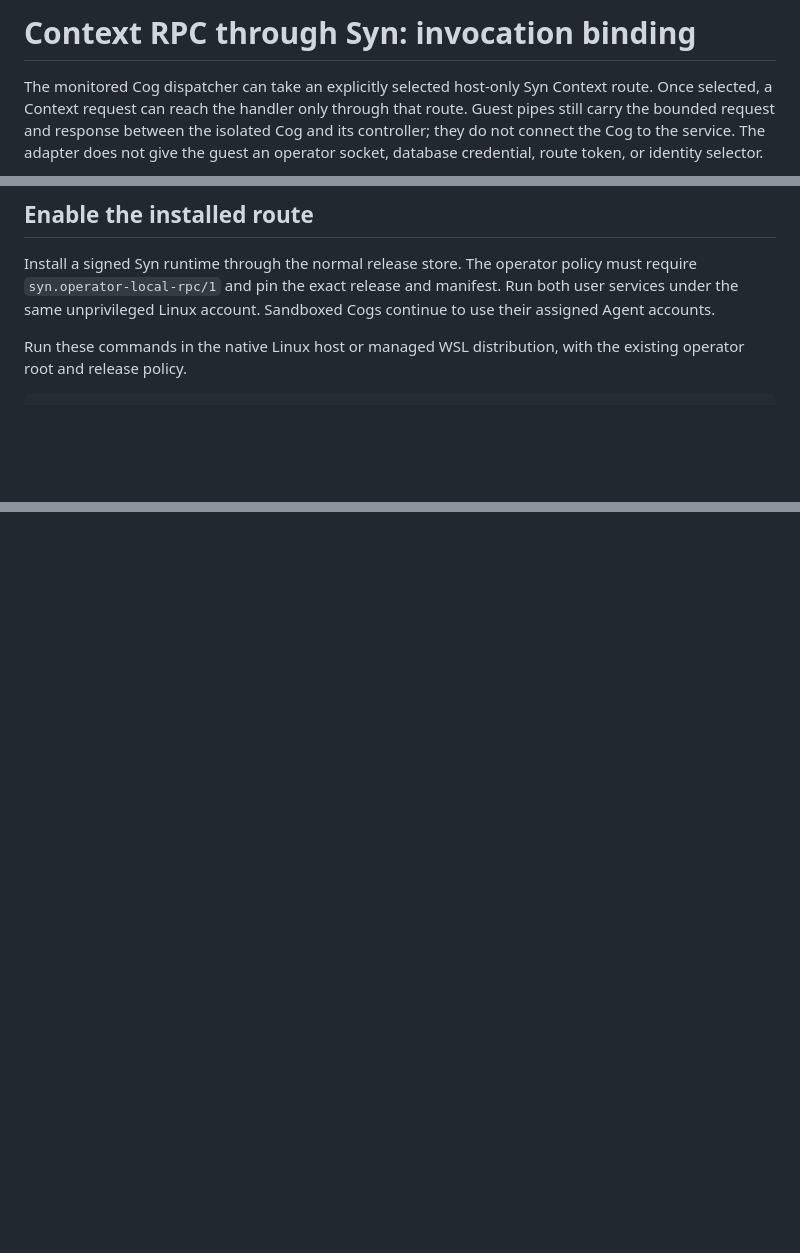
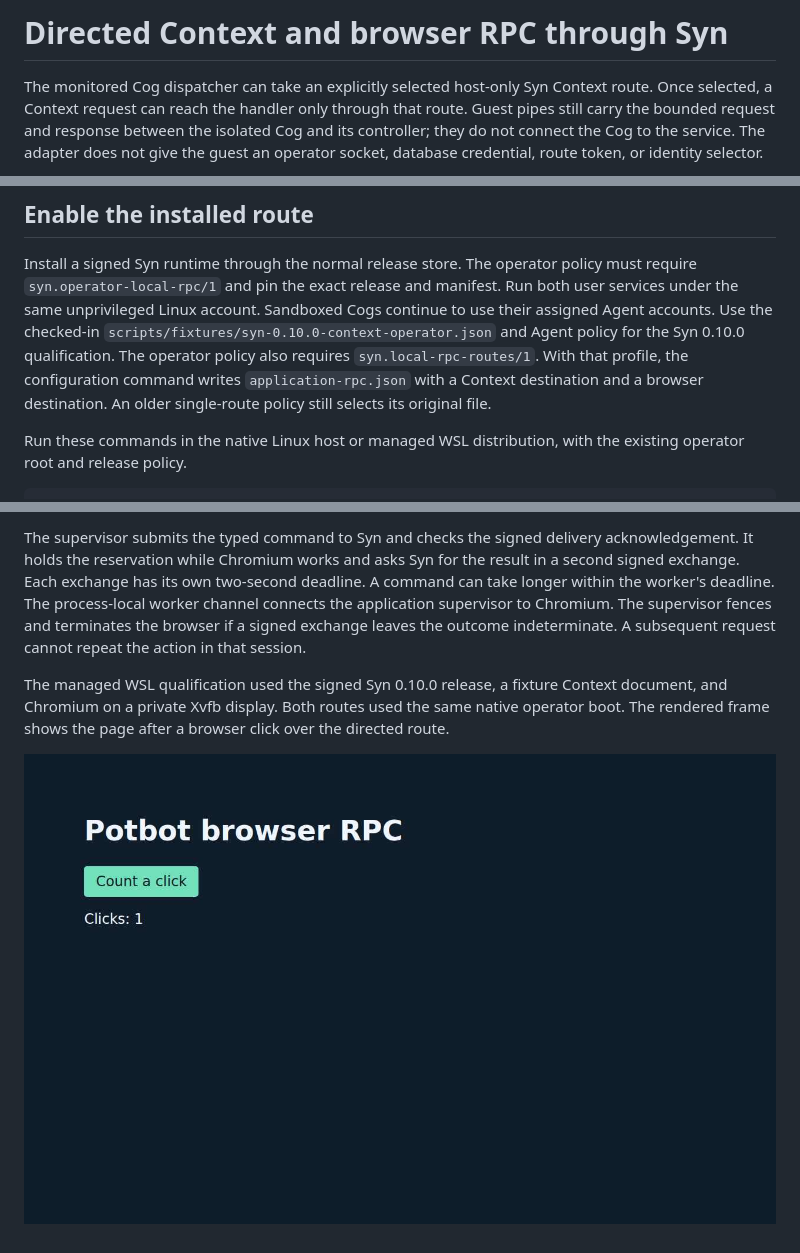
Before and after one commit to kieransimkin/potbot, a Markdown page: docs/implementation/context-rpc-syn-route.md, 3 parts joined by grey strips. Drawn GitHub-style; pictures changed too: docs/implementation/media/syn-010-browser-rpc.jpg (added); blank space fills up the shorter version.

Commit message:
Route managed browser RPC through pinned Syn 0.10.0

```diff
--- a/docs/implementation/context-rpc-syn-route.md
+++ b/docs/implementation/context-rpc-syn-route.md
@@ -1,4 +1,4 @@
-# Context RPC through Syn: invocation binding
+# Directed Context and browser RPC through Syn
 
 The monitored Cog dispatcher can take an explicitly selected host-only Syn
 Context route. Once selected, a Context request can reach the handler only
@@ -50,7 +50,12 @@ in-flight work to settle before revoking its Context session.
 Install a signed Syn runtime through the normal release store. The operator
 policy must require `syn.operator-local-rpc/1` and pin the exact release and
 manifest. Run both user services under the same unprivileged Linux account.
-Sandboxed Cogs continue to use their assigned Agent accounts.
+Sandboxed Cogs continue to use their assigned Agent accounts. Use the checked-in
+`scripts/fixtures/syn-0.10.0-context-operator.json` and Agent policy for the
+Syn 0.10.0 qualification. The operator policy also requires
+`syn.local-rpc-routes/1`. With that profile, the configuration command writes
+`application-rpc.json` with a Context destination and a browser destination.
+An older single-route policy still selects its original file.
 
 Run these commands in the native Linux host or managed WSL distribution,
 with the existing operator root and release policy.
@@ -89,0 +116,15 @@ reply loss before and after commit, and lease fencing after collector loss.
+The supervisor submits the typed command to Syn and checks the signed delivery
+acknowledgement. It holds the reservation while Chromium works and asks Syn
+for the result in a second signed exchange. Each exchange has its own two-second
+deadline. A command can take longer within the worker's deadline. The
+process-local worker channel connects the application supervisor to Chromium.
+The supervisor fences and terminates the browser if a signed exchange leaves
+the outcome indeterminate. A subsequent request cannot repeat the action in
+that session.
+
+The managed WSL qualification used the signed Syn 0.10.0 release, a fixture
+Context document, and Chromium on a private Xvfb display. Both routes used the
+same native operator boot. The rendered frame shows the page after a browser
+click over the directed route.
+
+![Chromium fixture showing the click counter at one after a command routed through Syn](media/syn-010-browser-rpc.jpg)
```
Also changed, not shown: other parts of docs/implementation/context-rpc-syn-route.md (+21 -0 lines), 9 other files.
